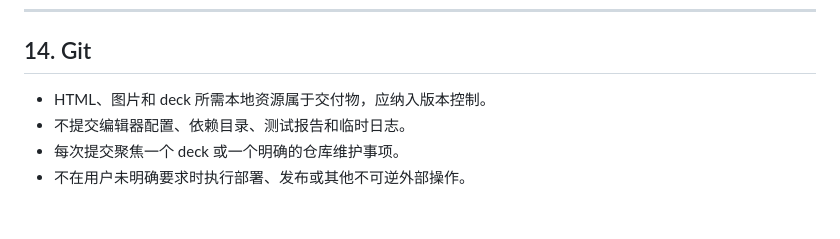
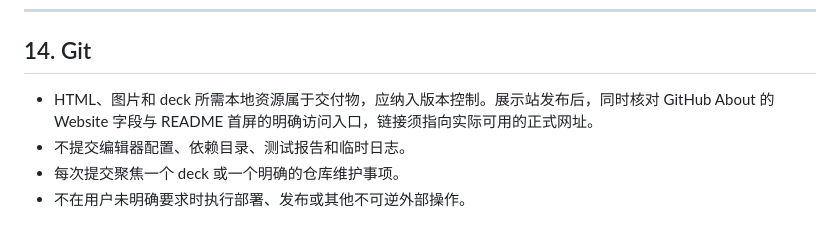
Before and after one commit to seiya058904/Visual-Explainer-PPTs, a Markdown page: AGENTS.md, the part around the change. Rendered like a GitHub page.

```diff
--- a/AGENTS.md
+++ b/AGENTS.md
@@ -454,7 +454,7 @@ Presenter mode：运行 `validate-presenter-mode.mjs`。
 
 ## 14. Git
 
-- HTML、图片和 deck 所需本地资源属于交付物，应纳入版本控制。
+- HTML、图片和 deck 所需本地资源属于交付物，应纳入版本控制。展示站发布后，同时核对 GitHub About 的 Website 字段与 README 首屏的明确访问入口，链接须指向实际可用的正式网址。
 - 不提交编辑器配置、依赖目录、测试报告和临时日志。
 - 每次提交聚焦一个 deck 或一个明确的仓库维护事项。
 - 不在用户未明确要求时执行部署、发布或其他不可逆外部操作。
```
Also changed, not shown: README.md (+9 -3 lines).
